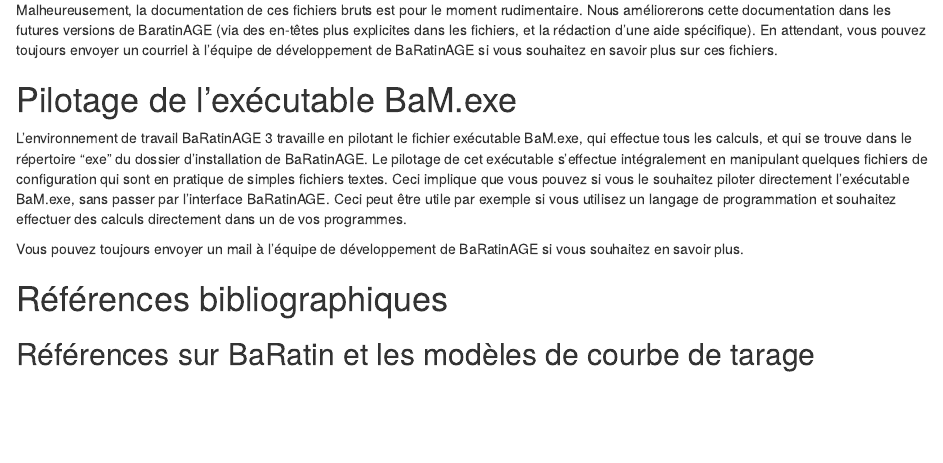
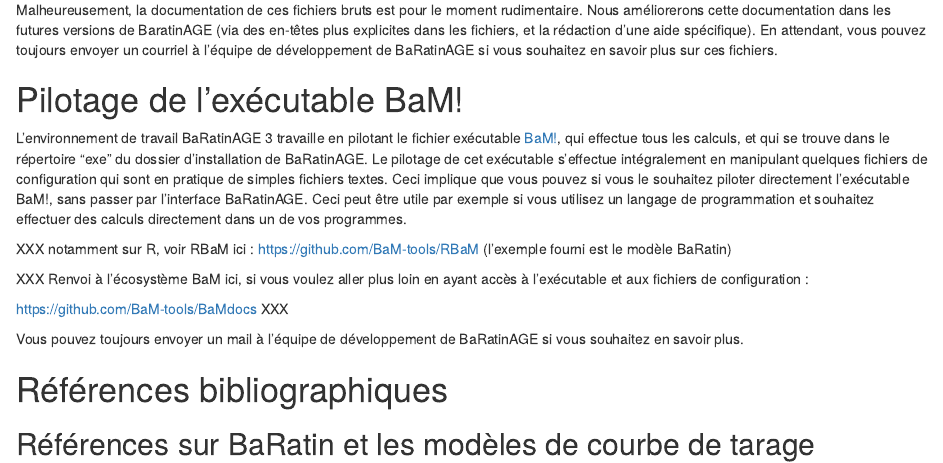
Before and after one commit to BaRatin-tools/BaRatin-tools.github.io, an R Markdown document (content/doc/BaRatinAGE/09_goingFurther/index.fr.Rmd): the page in a window 1100 px wide, from 240 px down. Rendered offline with R 4.5, knitr and Pandoc, with nearby package versions.

Commit message:
updates (icons in docs/img deleted)

```diff
--- a/content/doc/BaRatinAGE/09_goingFurther/index.fr.Rmd
+++ b/content/doc/BaRatinAGE/09_goingFurther/index.fr.Rmd
@@ -14,9 +14,17 @@
 Malheureusement, la documentation de ces fichiers bruts est pour le moment rudimentaire. Nous améliorerons cette documentation dans les futures versions de BaratinAGE (via des en-têtes plus explicites dans les fichiers, et la rédaction d'une aide spécifique). En attendant, vous pouvez toujours envoyer un courriel à l'équipe de développement de BaRatinAGE si vous souhaitez en savoir plus sur ces fichiers.
 
 
-# Pilotage de l'exécutable BaM.exe
+# Pilotage de l'exécutable BaM!
 
-L'environnement de travail BaRatinAGE 3 travaille en pilotant le fichier exécutable BaM.exe, qui effectue tous les calculs, et qui se trouve dans le répertoire "exe" du dossier d'installation de BaRatinAGE. Le pilotage de cet exécutable s'effectue intégralement en manipulant quelques fichiers de configuration qui sont en pratique de simples fichiers textes. Ceci implique que vous pouvez si vous le souhaitez piloter directement l'exécutable BaM.exe, sans passer par l'interface BaRatinAGE. Ceci peut être utile par exemple si vous utilisez un langage de programmation et souhaitez effectuer des calculs directement dans un de vos programmes.
+L'environnement de travail BaRatinAGE 3 travaille en pilotant le fichier exécutable [BaM!](https://github.com/BaM-tools), qui effectue tous les calculs, et qui se trouve dans le répertoire "exe" du dossier d'installation de BaRatinAGE. Le pilotage de cet exécutable s'effectue intégralement en manipulant quelques fichiers de configuration qui sont en pratique de simples fichiers textes. Ceci implique que vous pouvez si vous le souhaitez piloter directement l'exécutable BaM!, sans passer par l'interface BaRatinAGE. Ceci peut être utile par exemple si vous utilisez un langage de programmation et souhaitez effectuer des calculs directement dans un de vos programmes.
+
+XXX notamment sur R, voir RBaM ici : https://github.com/BaM-tools/RBaM
+(l'exemple fourni est le modèle BaRatin)
+
+XXX Renvoi à l'écosystème BaM ici, si vous voulez aller plus loin en ayant accès à l'exécutable et aux fichiers de configuration :
+
+https://github.com/BaM-tools/BaMdocs
+XXX
 
 Vous pouvez toujours envoyer un mail à l'équipe de développement de BaRatinAGE si vous souhaitez en savoir plus.
 
```
Also changed, not shown: content/doc/BaRatinAGE/02_mainFrame/index.fr.Rmd (+2 -1 lines), 115 other files.
